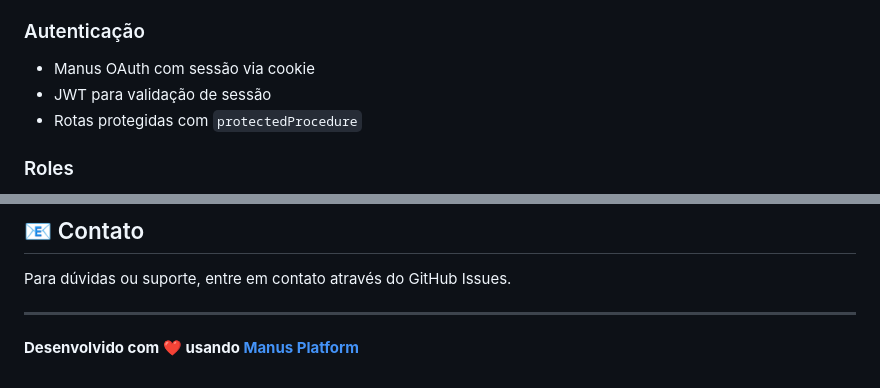
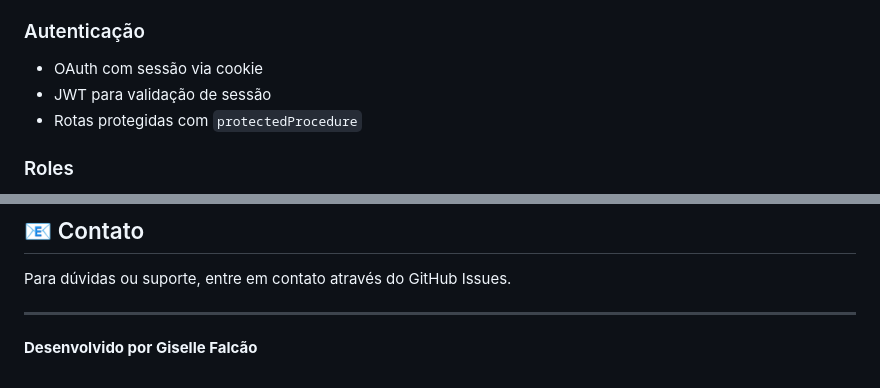
Before and after one commit to giselleCouto/CredGuard, a Markdown page: README.md, 2 parts joined by grey strips. Rendered like a GitHub page.

Commit message:
Update README with author name and OAuth description

```diff
--- a/README.md
+++ b/README.md
@@ -196,7 +196,7 @@ Gera:
 - Impossível acessar dados de outros tenants
 
 ### Autenticação
-- Manus OAuth com sessão via cookie
+- OAuth com sessão via cookie
 - JWT para validação de sessão
 - Rotas protegidas com `protectedProcedure`
 
@@ -264,4 +264,4 @@ Para dúvidas ou suporte, entre em contato através do GitHub Issues.
 
 ---
 
-**Desenvolvido com ❤️ usando [Manus Platform](https://manus.im)**
+**Desenvolvido por Giselle Falcão**
```
